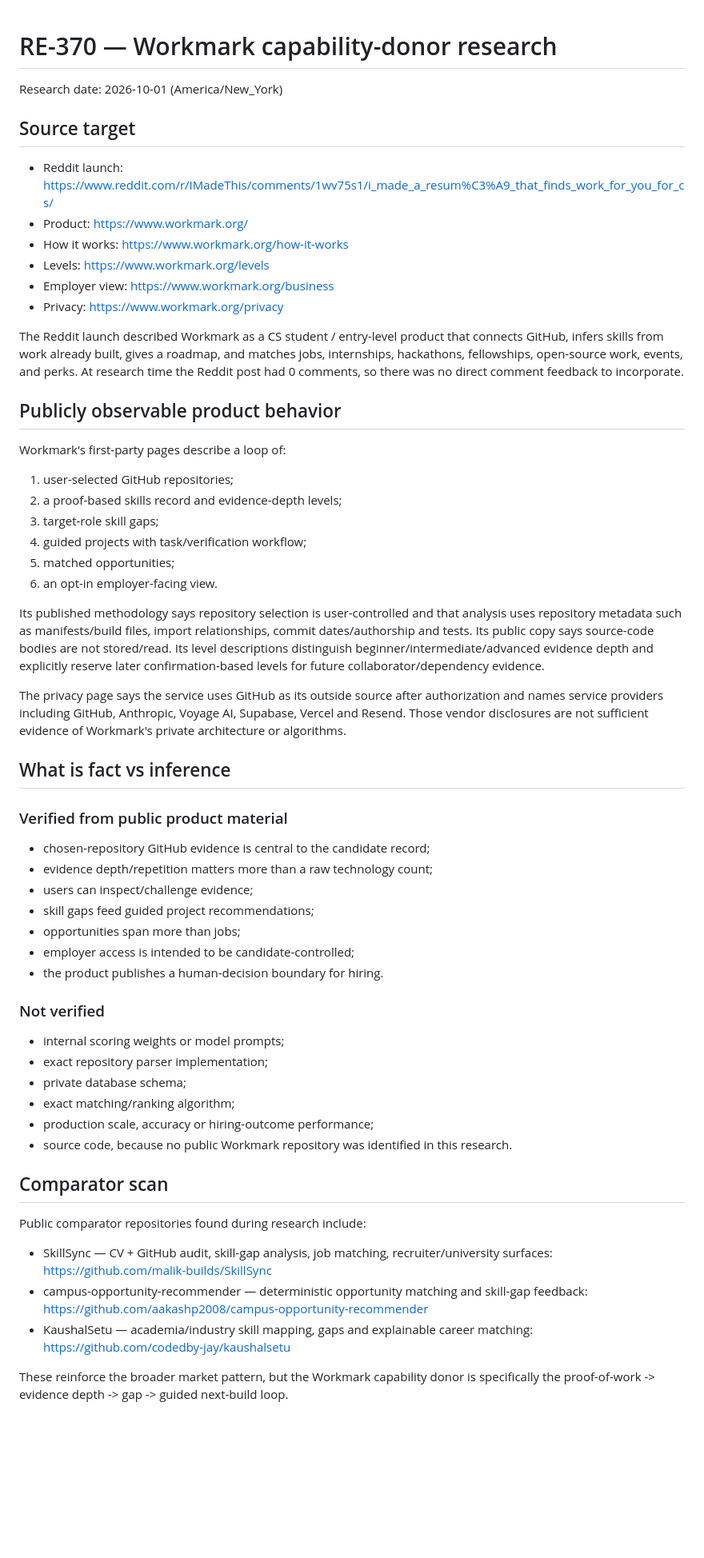
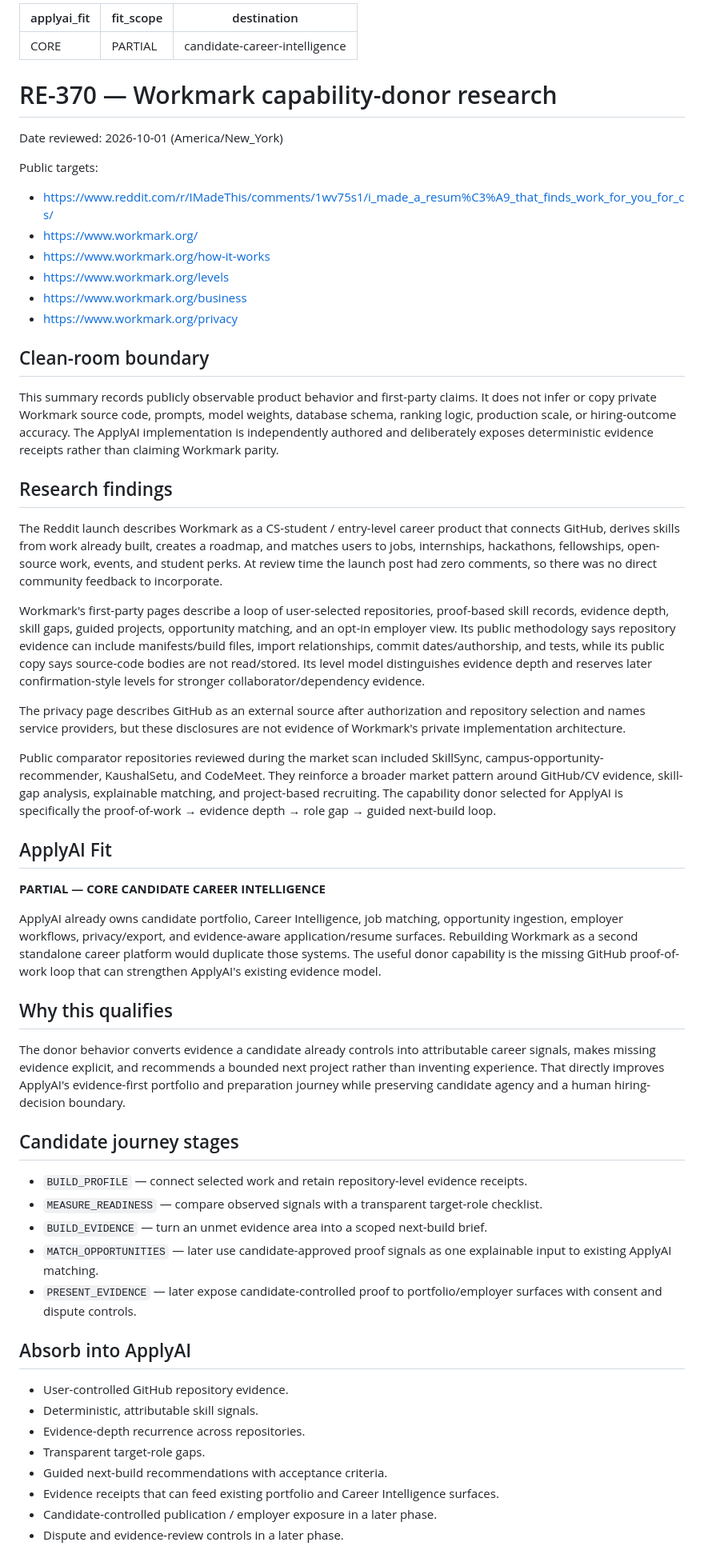
Before and after one commit to rrahul0904/applyai, a Markdown page: docs/reverse-engineering/RE-370-workmark.md, the part around one of its changes. Shown at 80% size. Drawn GitHub-style; blank space fills up the shorter version.

Commit message:
docs: align RE-370 with ApplyAI fit contract

```diff
--- a/docs/reverse-engineering/RE-370-workmark.md
+++ b/docs/reverse-engineering/RE-370-workmark.md
@@ -1,61 +1,61 @@
+---
+applyai_fit: CORE
+fit_scope: PARTIAL
+destination: candidate-career-intelligence
+---
+
 # RE-370 — Workmark capability-donor research
 
-Research date: 2026-10-01 (America/New_York)
+Date reviewed: 2026-10-01 (America/New_York)
 
-## Source target
+Public targets:
+- https://www.reddit.com/r/IMadeThis/comments/1wv75s1/i_made_a_resum%C3%A9_that_finds_work_for_you_for_cs/
+- https://www.workmark.org/
+- https://www.workmark.org/how-it-works
+- https://www.workmark.org/levels
+- https://www.workmark.org/business
+- https://www.workmark.org/privacy
 
-- Reddit launch: https://www.reddit.com/r/IMadeThis/comments/1wv75s1/i_made_a_resum%C3%A9_that_finds_work_for_you_for_cs/
-- Product: https://www.workmark.org/
-- How it works: https://www.workmark.org/how-it-works
-- Levels: https://www.workmark.org/levels
-- Employer view: https://www.workmark.org/business
-- Privacy: https://www.workmark.org/privacy
+## Clean-room boundary
 
-The Reddit launch described Workmark as a CS student / entry-level product that connects GitHub, infers skills from work already built, gives a roadmap, and matches jobs, internships, hackathons, fellowships, open-source work, events, and perks. At research time the Reddit post had 0 comments, so there was no direct comment feedback to incorporate.
+This summary records publicly observable product behavior and first-party claims. It does not infer or copy private Workmark source code, prompts, model weights, database schema, ranking logic, production scale, or hiring-outcome accuracy. The ApplyAI implementation is independently authored and deliberately exposes deterministic evidence receipts rather than claiming Workmark parity.
 
-## Publicly observable product behavior
+## Research findings
 
-Workmark's first-party pages describe a loop of:
+The Reddit launch describes Workmark as a CS-student / entry-level career product that connects GitHub, derives skills from work already built, creates a roadmap, and matches users to jobs, internships, hackathons, fellowships, open-source work, events, and student perks. At review time the launch post had zero comments, so there was no direct community feedback to incorporate.
 
-1. user-selected GitHub repositories;
-2. a proof-based skills record and evidence-depth levels;
-3. target-role skill gaps;
-4. guided projects with task/verification workflow;
-5. matched opportunities;
-6. an opt-in employer-facing view.
+Workmark's first-party pages describe a loop of user-selected repositories, proof-based skill records, evidence depth, skill gaps, guided projects, opportunity matching, and an opt-in employer view. Its public methodology says repository evidence can include manifests/build files, import relationships, commit dates/authorship, and tests, while its public copy says source-code bodies are not read/stored. Its level model distinguishes evidence depth and reserves later confirmation-style levels for stronger collaborator/dependency evidence.
 
-Its published methodology says repository selection is user-controlled and that analysis uses repository metadata such as manifests/build files, import relationships, commit dates/authorship and tests. Its public copy says source-code bodies are not stored/read. Its level descriptions distinguish beginner/intermediate/advanced evidence depth and explicitly reserve later confirmation-based levels for future collaborator/dependency evidence.
+The privacy page describes GitHub as an external source after authorization and repository selection and names service providers, but these disclosures are not evidence of Workmark's private implementation architecture.
 
-The privacy page says the service uses GitHub as its outside source after authorization and names service providers including GitHub, Anthropic, Voyage AI, Supabase, Vercel and Resend. Those vendor disclosures are not sufficient evidence of Workmark's private architecture or algorithms.
+Public comparator repositories reviewed during the market scan included SkillSync, campus-opportunity-recommender, KaushalSetu, and CodeMeet. They reinforce a broader market pattern around GitHub/CV evidence, skill-gap analysis, explainable matching, and project-based recruiting. The capability donor selected for ApplyAI is specifically the proof-of-work → evidence depth → role gap → guided next-build loop.
 
-## What is fact vs inference
+## ApplyAI Fit
 
-### Verified from public product material
+**PARTIAL — CORE CANDIDATE CAREER INTELLIGENCE**
 
-- chosen-repository GitHub evidence is central to the candidate record;
-- evidence depth/repetition matters more than a raw technology count;
-- users can inspect/challenge evidence;
-- skill gaps feed guided project recommendations;
-- opportunities span more than jobs;
-- employer access is intended to be candidate-controlled;
-- the product publishes a human-decision boundary for hiring.
+ApplyAI already owns candidate portfolio, Career Intelligence, job matching, opportunity ingestion, employer workflows, privacy/export, and evidence-aware application/resume surfaces. Rebuilding Workmark as a second standalone career platform would duplicate those systems. The useful donor capability is the missing GitHub proof-of-work loop that can strengthen ApplyAI's existing evidence model.
 
-### Not verified
+## Why this qualifies
 
-- internal scoring weights or model prompts;
-- exact repository parser implementation;
-- private database schema;
-- exact matching/ranking algorithm;
-- production scale, accuracy or hiring-outcome performance;
-- source code, because no public Workmark repository was identified in this research.
+The donor behavior converts evidence a candidate already controls into attributable career signals, makes missing evidence explicit, and recommends a bounded next project rather than inventing experience. That directly improves ApplyAI's evidence-first portfolio and preparation journey while preserving candidate agency and a human hiring-decision boundary.
 
-## Comparator scan
+## Candidate journey stages
 
-Public comparator repositories found during research include:
+- `BUILD_PROFILE` — connect selected work and retain repository-level evidence receipts.
+- `MEASURE_READINESS` — compare observed signals with a transparent target-role checklist.
+- `BUILD_EVIDENCE` — turn an unmet evidence area into a scoped next-build brief.
+- `MATCH_OPPORTUNITIES` — later use candidate-approved proof signals as one explainable input to existing ApplyAI matching.
+- `PRESENT_EVIDENCE` — later expose candidate-controlled proof to portfolio/employer surfaces with consent and dispute controls.
 
-- SkillSync — CV + GitHub audit, skill-gap analysis, job matching, recruiter/university surfaces: https://github.com/malik-builds/SkillSync
-- campus-opportunity-recommender — deterministic opportunity matching and skill-gap feedback: https://github.com/aakashp2008/campus-opportunity-recommender
-- KaushalSetu — academia/industry skill mapping, gaps and explainable career matching: https://github.com/codedby-jay/kaushalsetu
+## Absorb into ApplyAI
 
-These reinforce the broader market pattern, but the Workmark capability donor is specifically the proof-of-work -> evidence depth -> gap -> guided next-build loop.
+- User-controlled GitHub repository evidence.
+- Deterministic, attributable skill signals.
+- Evidence-depth recurrence across repositories.
+- Transparent target-role gaps.
+- Guided next-build recommendations with acceptance criteria.
+- Evidence receipts that can feed existing portfolio and Career Intelligence surfaces.
+- Candidate-controlled publication / employer exposure in a later phase.
+- Dispute and evidence-review controls in a later phase.
 
```
Also changed, not shown: other parts of docs/reverse-engineering/RE-370-workmark.md (+42 -14 lines).
